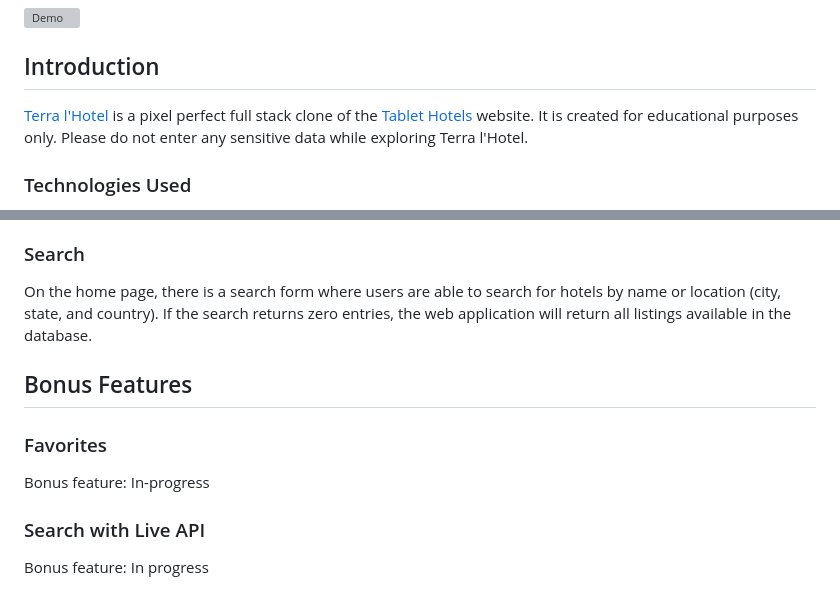
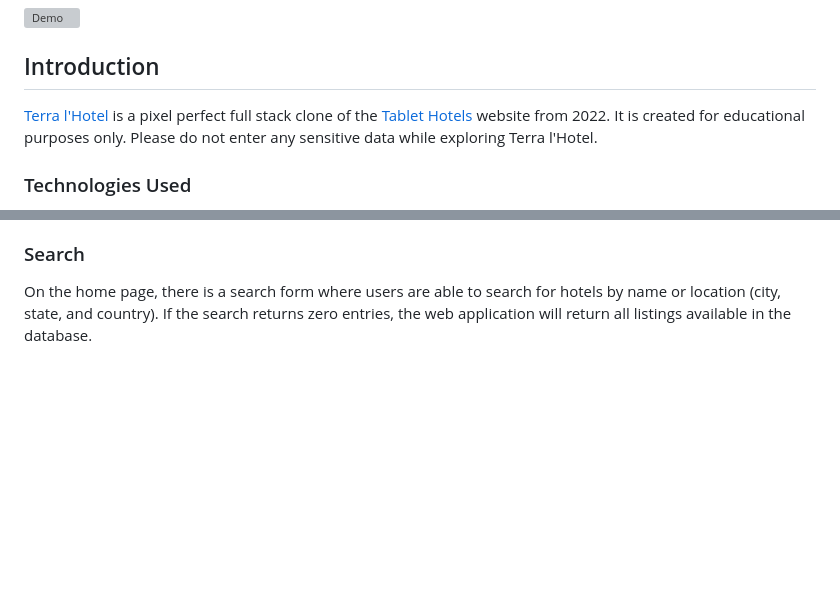
Before and after one commit to vera-ho/TerraLHotel, a Markdown page: README.md, 2 parts joined by grey strips. GitHub-like rendering; blank space fills up the shorter version; grey boxes are pictures that could not be loaded.

Commit message:
update notes

```diff
--- a/README.md
+++ b/README.md
@@ -5,7 +5,7 @@ For design documentation, see wiki [here.](https://github.com/vera-ho/TerraLHote
 ![Demo](./app/assets/images/terra-lhotel-demo.gif)
 
 ## Introduction
-[Terra l'Hotel](https://terralhotel.herokuapp.com/) is a pixel perfect full stack clone of the [Tablet Hotels](http://www.tablethotels.com) website. It is created for educational purposes only. Please do not enter any sensitive data while exploring Terra l'Hotel.
+[Terra l'Hotel](https://terralhotel.herokuapp.com/) is a pixel perfect full stack clone of the [Tablet Hotels](http://www.tablethotels.com) website from 2022. It is created for educational purposes only. Please do not enter any sensitive data while exploring Terra l'Hotel.
 
 ### Technologies Used
 * Frontend: `React and Redux`
@@ -69,10 +69,3 @@ Users are able to create, read, update and destroy review entries. Users can vie
 
 ### Search
 On the home page, there is a search form where users are able to search for hotels by name or location (city, state, and country). If the search returns zero entries, the web application will return all listings available in the database.
-
-## Bonus Features
-### Favorites
-Bonus feature: In-progress
-
-### Search with Live API
-Bonus feature: In progress
```
